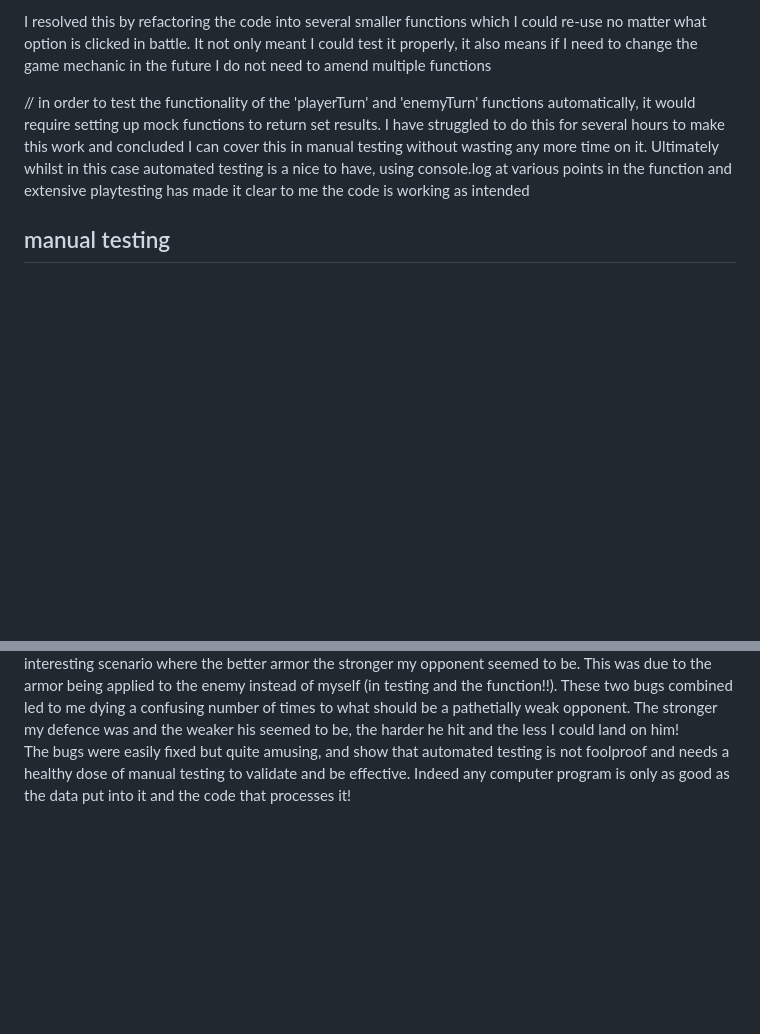
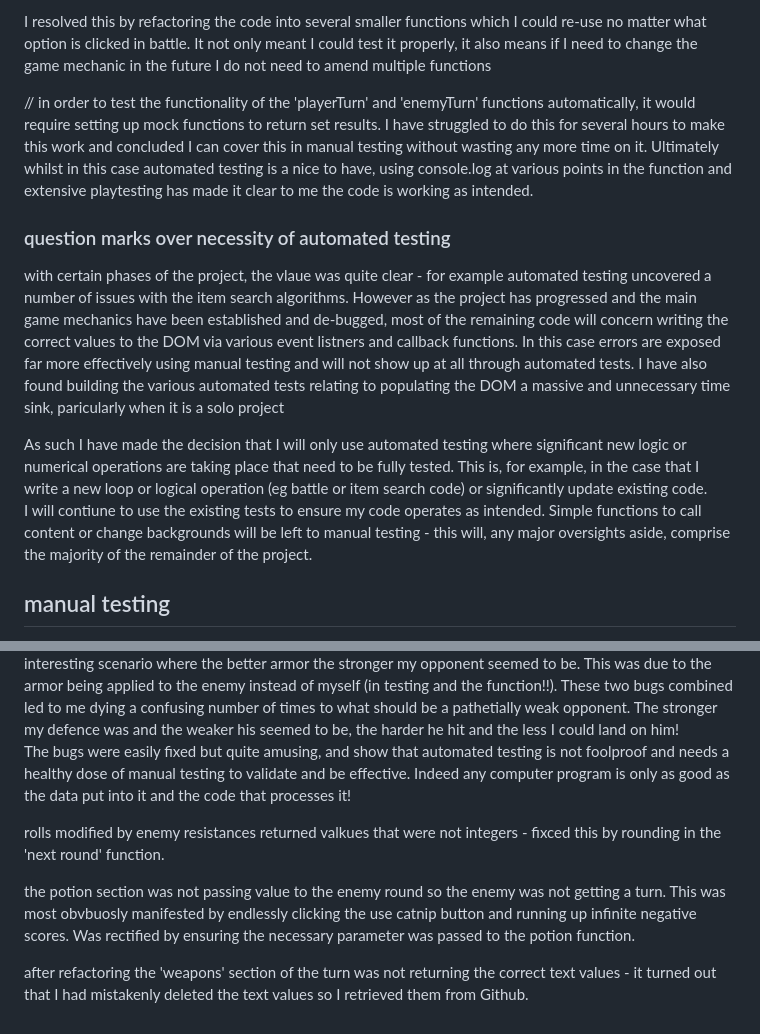
Before and after one commit to rowlandcoping/lost-king-part1, a Markdown page: TESTING.md, 2 parts joined by grey strips. Drawn GitHub-style; blank space fills up the shorter version.

Commit message:
ADD: notes to readme on automated testing procedure going forward

```diff
--- a/TESTING.md
+++ b/TESTING.md
@@ -38,7 +38,19 @@ it also means if I need to change the game mechanic in the future I do not need
 
 // in order to test the functionality of the 'playerTurn' and 'enemyTurn' functions automatically, it would require setting up mock functions to return set results.
 I have struggled to do this for several hours to make this work and concluded I can cover this in manual testing without wasting any more time on it.
-Ultimately whilst in this case automated testing is a nice to have, using console.log at various points in the function and extensive playtesting has made it clear to me the code is working as intended
+Ultimately whilst in this case automated testing is a nice to have, using console.log at various points in the function and extensive playtesting has made it clear to me the code is working as intended.
+
+### question marks over necessity of automated testing
+
+ with certain phases of the project, the vlaue was quite clear - for example automated testing uncovered a number of issues with the item search algorithms.
+ However as the project has progressed and the main game mechanics have been established and de-bugged, most of the remaining code will concern writing the correct values to the DOM
+ via various event listners and callback functions.  In this case errors are exposed far more effectively using manual testing and will not show up at all through automated tests.
+ I have also found building the various automated tests relating to populating the DOM a massive and unnecessary time sink, paricularly when it is a solo project
+
+ As such I have made the decision that I will only use automated testing where significant new logic or numerical operations are taking place that need to be fully tested.
+ This is, for example, in the case that I write a new loop or logical operation (eg battle or item search code) or significantly update existing code.
+ I will contiune to use the existing tests to ensure my code operates as intended.
+ Simple functions to call content or change backgrounds will be left to manual testing - this will, any major oversights aside, comprise the majority of the remainder of the project.
 
 ## manual testing
 
@@ -60,3 +72,10 @@ These two bugs combined led to me dying a confusing number of times to what shou
 The stronger my defence was and the weaker his seemed to be, the harder he hit and the less I could land on him!
 The bugs were easily fixed but quite amusing, and show that automated testing is not foolproof and needs a healthy dose of manual testing to validate and be effective.
 Indeed any computer program is only as good as the data put into it and the code that processes it!
+
+rolls modified by enemy resistances returned valkues that were not integers - fixced this by rounding in the 'next round' function.
+
+the potion section was not passing value to the enemy round so the enemy was not getting a turn.  This was most obvbuosly manifested by endlessly clicking the use catnip button and running up infinite negative scores.
+Was rectified by ensuring the necessary parameter was passed to the potion function.
+
+after refactoring the 'weapons' section of the turn was not returning the correct text values - it turned out that I had mistakenly deleted the text values so I retrieved them from Github.
```
